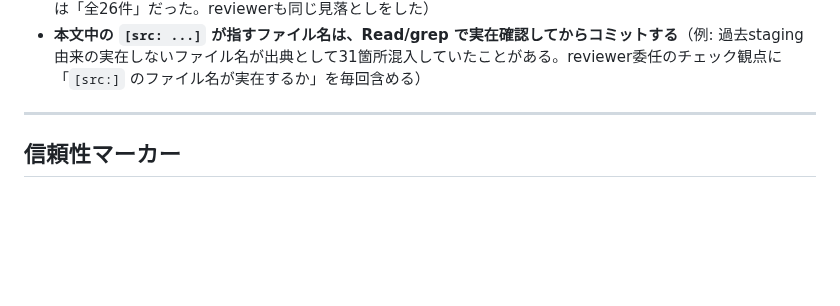
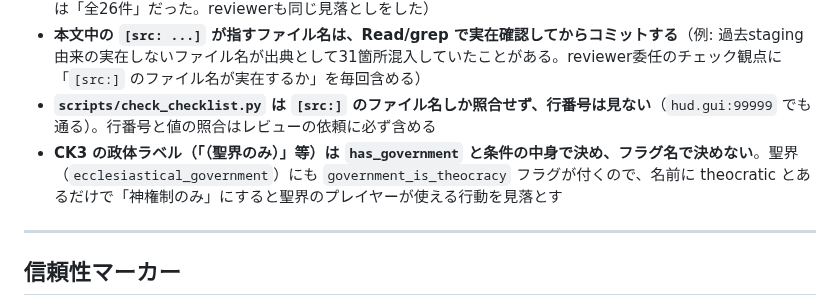
Before and after one commit to ramdamain-commits/paradox-game-guides, a Markdown page: CLAUDE.md, the part around the change. Drawn GitHub-style; blank space fills up the shorter version.

Commit message:
docs: 検証スクリプトは行番号を見ない点と、CK3 の政体ラベルの決め方を CLAUDE.md に追記
Co-Authored-By: Claude Opus 5.5 <noreply@anthropic.com>

```diff
--- a/CLAUDE.md
+++ b/CLAUDE.md
@@ -149,6 +149,8 @@ Steam デフォルト: C:\Program Files (x86)\Steam\steamapps\common\
 - パッチで変動しうる数値には、冒頭のパッチ版で一括免責する
 - **EU5 スクリプトファイルは BOM 付きが多く、`grep -cE "^[a-zA-Z_]+ = \{"` 等の行頭アンカー検索は先頭1件を見落とす**。件数を断定する前に `sed 's/^\xEF\xBB\xBF//' file.txt | grep -c ...` で BOM を剥がしてから数える（例: `country_bra.txt`/`country_pru.txt` の先頭進歩がBOMのため未カウントで「全24件」が実際は「全26件」だった。reviewerも同じ見落としをした）
 - **本文中の `[src: ...]` が指すファイル名は、Read/grep で実在確認してからコミットする**（例: 過去staging由来の実在しないファイル名が出典として31箇所混入していたことがある。reviewer委任のチェック観点に「`[src:]` のファイル名が実在するか」を毎回含める）
+- **`scripts/check_checklist.py` は `[src:]` のファイル名しか照合せず、行番号は見ない**（`hud.gui:99999` でも通る）。行番号と値の照合はレビューの依頼に必ず含める
+- **CK3 の政体ラベル（「（聖界のみ）」等）は `has_government` と条件の中身で決め、フラグ名で決めない**。聖界（`ecclesiastical_government`）にも `government_is_theocracy` フラグが付くので、名前に theocratic とあるだけで「神権制のみ」にすると聖界のプレイヤーが使える行動を見落とす
 
 ---
 
```
